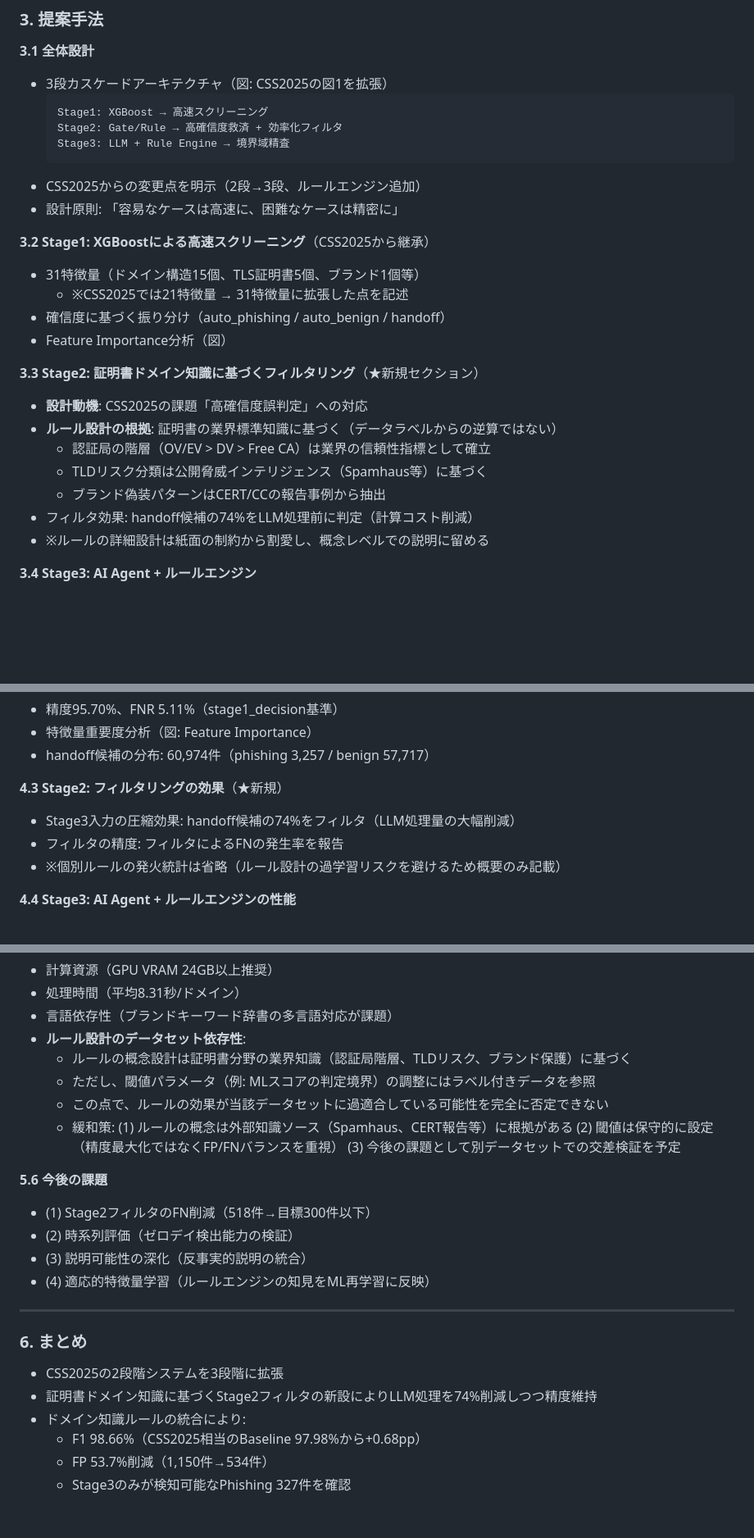
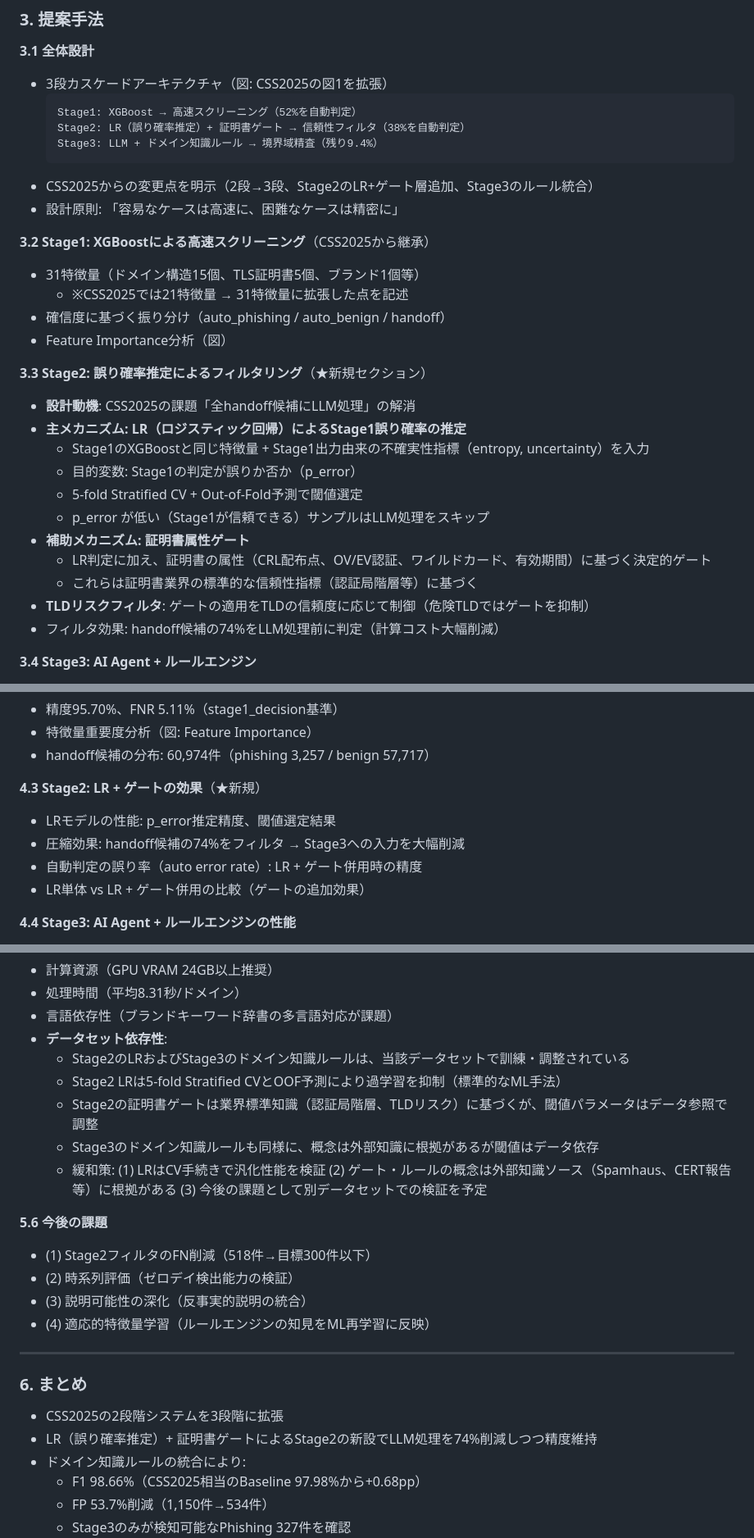
Before and after one commit to iasomura/nextstep2026, a Markdown page: docs/paper/paper_outline.md, 3 parts joined by grey strips. Shown at 82% size. GitHub-like rendering; blank space fills up the shorter version.

Commit message:
Correct Stage2 description: LR-based error probability estimation, not rule-only
- Stage2's primary mechanism is Logistic Regression predicting p_error
  (Stage1 error probability) with 5-fold CV + OOF, not hand-crafted rules
- Certificate gates (CRL, OV/EV, wildcard, validity) are supplementary
- Update architecture diagram, evaluation plan, and core message
- Reframe as "meta-learning (LR) + domain knowledge (rules)"
- Strengthen Threats to Validity: LR uses standard CV methodology

Co-Authored-By: Claude Opus 4.6 <noreply@anthropic.com>

````diff
--- a/docs/paper/paper_outline.md
+++ b/docs/paper/paper_outline.md
@@ -103,11 +103,11 @@
 **3.1 全体設計**
 - 3段カスケードアーキテクチャ（図: CSS2025の図1を拡張）
   ```
-  Stage1: XGBoost → 高速スクリーニング
-  Stage2: Gate/Rule → 高確信度救済 + 効率化フィルタ
-  Stage3: LLM + Rule Engine → 境界域精査
+  Stage1: XGBoost → 高速スクリーニング（52%を自動判定）
+  Stage2: LR（誤り確率推定）+ 証明書ゲート → 信頼性フィルタ（38%を自動判定）
+  Stage3: LLM + ドメイン知識ルール → 境界域精査（残り9.4%）
   ```
-- CSS2025からの変更点を明示（2段→3段、ルールエンジン追加）
+- CSS2025からの変更点を明示（2段→3段、Stage2のLR+ゲート層追加、Stage3のルール統合）
 - 設計原則: 「容易なケースは高速に、困難なケースは精密に」
 
 **3.2 Stage1: XGBoostによる高速スクリーニング**（CSS2025から継承）
@@ -116,14 +116,18 @@
 - 確信度に基づく振り分け（auto_phishing / auto_benign / handoff）
 - Feature Importance分析（図）
 
-**3.3 Stage2: 証明書ドメイン知識に基づくフィルタリング**（★新規セクション）
-- **設計動機**: CSS2025の課題「高確信度誤判定」への対応
-- **ルール設計の根拠**: 証明書の業界標準知識に基づく（データラベルからの逆算ではない）
-  - 認証局の階層（OV/EV > DV > Free CA）は業界の信頼性指標として確立
-  - TLDリスク分類は公開脅威インテリジェンス（Spamhaus等）に基づく
-  - ブランド偽装パターンはCERT/CCの報告事例から抽出
-- フィルタ効果: handoff候補の74%をLLM処理前に判定（計算コスト削減）
-- ※ルールの詳細設計は紙面の制約から割愛し、概念レベルでの説明に留める
+**3.3 Stage2: 誤り確率推定によるフィルタリング**（★新規セクション）
+- **設計動機**: CSS2025の課題「全handoff候補にLLM処理」の解消
+- **主メカニズム: LR（ロジスティック回帰）によるStage1誤り確率の推定**
+  - Stage1のXGBoostと同じ特徴量 + Stage1出力由来の不確実性指標（entropy, uncertainty）を入力
+  - 目的変数: Stage1の判定が誤りか否か（p_error）
+  - 5-fold Stratified CV + Out-of-Fold予測で閾値選定
+  - p_error が低い（Stage1が信頼できる）サンプルはLLM処理をスキップ
+- **補助メカニズム: 証明書属性ゲート**
+  - LR判定に加え、証明書の属性（CRL配布点、OV/EV認証、ワイルドカード、有効期間）に基づく決定的ゲート
+  - これらは証明書業界の標準的な信頼性指標（認証局階層等）に基づく
+- **TLDリスクフィルタ**: ゲートの適用をTLDの信頼度に応じて制御（危険TLDではゲートを抑制）
+- フィルタ効果: handoff候補の74%をLLM処理前に判定（計算コスト大幅削減）
 
 **3.4 Stage3: AI Agent + ルールエンジン**
 - **3.4.1 AI Agentの構成**（CSS2025から拡張）
@@ -157,10 +161,11 @@
 - 特徴量重要度分析（図: Feature Importance）
 - handoff候補の分布: 60,974件（phishing 3,257 / benign 57,717）
 
-**4.3 Stage2: フィルタリングの効果**（★新規）
-- Stage3入力の圧縮効果: handoff候補の74%をフィルタ（LLM処理量の大幅削減）
-- フィルタの精度: フィルタによるFNの発生率を報告
-- ※個別ルールの発火統計は省略（ルール設計の過学習リスクを避けるため概要のみ記載）
+**4.3 Stage2: LR + ゲートの効果**（★新規）
+- LRモデルの性能: p_error推定精度、閾値選定結果
+- 圧縮効果: handoff候補の74%をフィルタ → Stage3への入力を大幅削減
+- 自動判定の誤り率（auto error rate）: LR + ゲート併用時の精度
+- LR単体 vs LR + ゲート併用の比較（ゲートの追加効果）
 
 **4.4 Stage3: AI Agent + ルールエンジンの性能**
 - **4.4.1 Stage3単体性能**（handoff候補11,952件）
@@ -225,11 +231,12 @@
 - 計算資源（GPU VRAM 24GB以上推奨）
 - 処理時間（平均8.31秒/ドメイン）
 - 言語依存性（ブランドキーワード辞書の多言語対応が課題）
-- **ルール設計のデータセット依存性**:
-  - ルールの概念設計は証明書分野の業界知識（認証局階層、TLDリスク、ブランド保護）に基づく
-  - ただし、閾値パラメータ（例: MLスコアの判定境界）の調整にはラベル付きデータを参照
-  - この点で、ルールの効果が当該データセットに過適合している可能性を完全に否定できない
-  - 緩和策: (1) ルールの概念は外部知識ソース（Spamhaus、CERT報告等）に根拠がある (2) 閾値は保守的に設定（精度最大化ではなくFP/FNバランスを重視） (3) 今後の課題として別データセットでの交差検証を予定
+- **データセット依存性**:
+  - Stage2のLRおよびStage3のドメイン知識ルールは、当該データセットで訓練・調整されている
+  - Stage2 LRは5-fold Stratified CVとOOF予測により過学習を抑制（標準的なML手法）
+  - Stage2の証明書ゲートは業界標準知識（認証局階層、TLDリスク）に基づくが、閾値パラメータはデータ参照で調整
+  - Stage3のドメイン知識ルールも同様に、概念は外部知識に根拠があるが閾値はデータ依存
+  - 緩和策: (1) LRはCV手続きで汎化性能を検証 (2) ゲート・ルールの概念は外部知識ソース（Spamhaus、CERT報告等）に根拠がある (3) 今後の課題として別データセットでの検証を予定
 
 **5.6 今後の課題**
 - (1) Stage2フィルタのFN削減（518件→目標300件以下）
@@ -242,7 +249,7 @@
 ### 6. まとめ
 
 - CSS2025の2段階システムを3段階に拡張
-- 証明書ドメイン知識に基づくStage2フィルタの新設によりLLM処理を74%削減しつつ精度維持
+- LR（誤り確率推定）+ 証明書ゲートによるStage2の新設でLLM処理を74%削減しつつ精度維持
 - ドメイン知識ルールの統合により:
   - F1 98.66%（CSS2025相当のBaseline 97.98%から+0.68pp）
   - FP 53.7%削減（1,150件→534件）
````
Also changed, not shown: other parts of docs/paper/paper_outline.md (+10 -9 lines).
